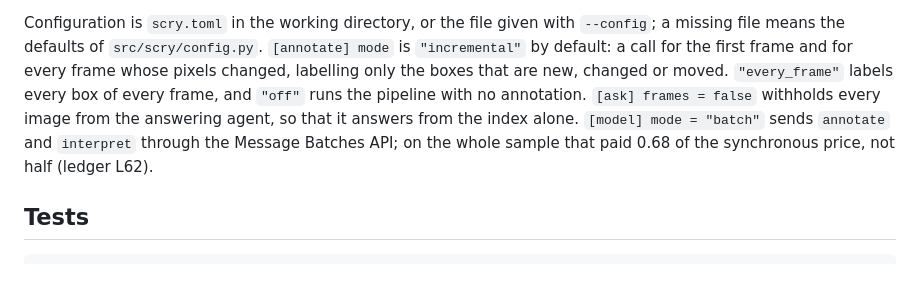
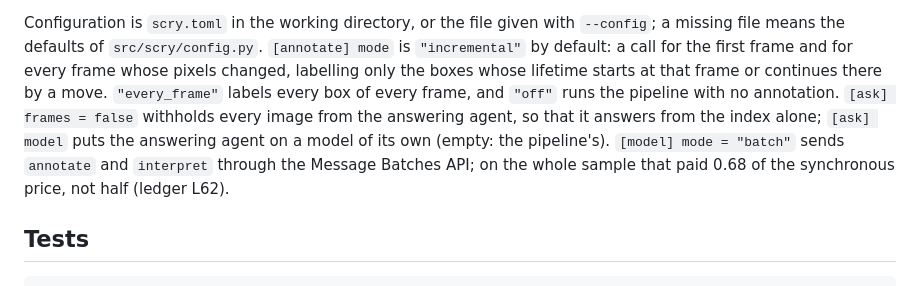
Before and after one commit to harrisonogle/scry, a Markdown page: README.md, the part around the change. GitHub-like rendering.

Commit message:
docs(readme): incremental targets stated as the code has them; [ask] model
Co-Authored-By: Claude Fable 5.1 <noreply@anthropic.com>
Claude-Session: https://claude.ai/code/session_01VHdmR7RXZiJMZ7xRDzBuq9

```diff
--- a/README.md
+++ b/README.md
@@ -43,9 +43,10 @@ read,track` runs a selection. Beside the stages:
 
 Configuration is `scry.toml` in the working directory, or the file given with `--config`; a missing file means the
 defaults of `src/scry/config.py`. `[annotate] mode` is `"incremental"` by default: a call for the first frame and for every frame
-whose pixels changed, labelling only the boxes that are new, changed or moved. `"every_frame"` labels every box of
+whose pixels changed, labelling only the boxes whose lifetime starts at that frame or continues there by a move. `"every_frame"` labels every box of
 every frame, and `"off"` runs the pipeline with no annotation. `[ask] frames = false` withholds every image from the
-answering agent, so that it answers from the index alone. `[model] mode = "batch"` sends `annotate` and `interpret`
+answering agent, so that it answers from the index alone; `[ask] model` puts the answering agent on a model of its
+own (empty: the pipeline's). `[model] mode = "batch"` sends `annotate` and `interpret`
 through the Message Batches API; on the whole sample that paid 0.68 of the synchronous price, not half (ledger L62).
 
 ## Tests
```
